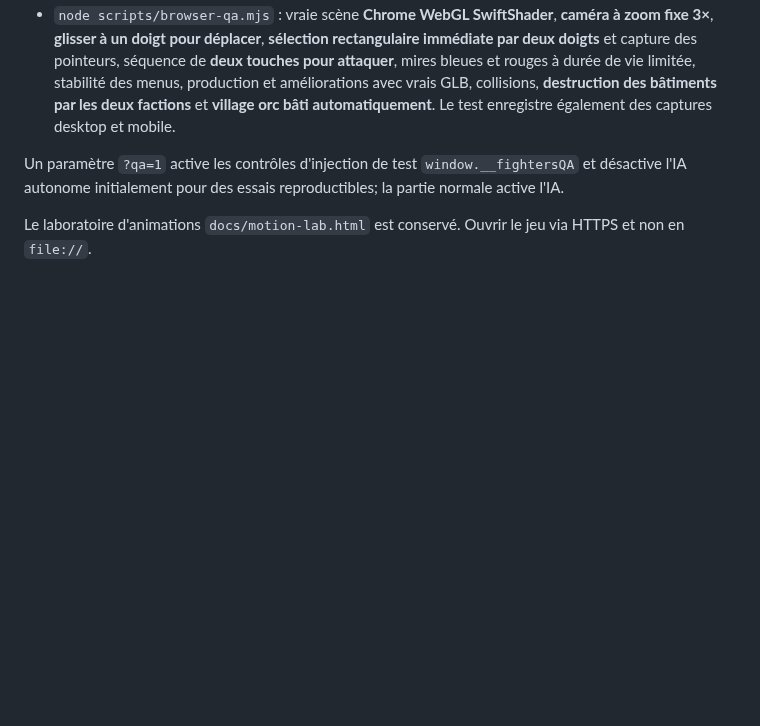
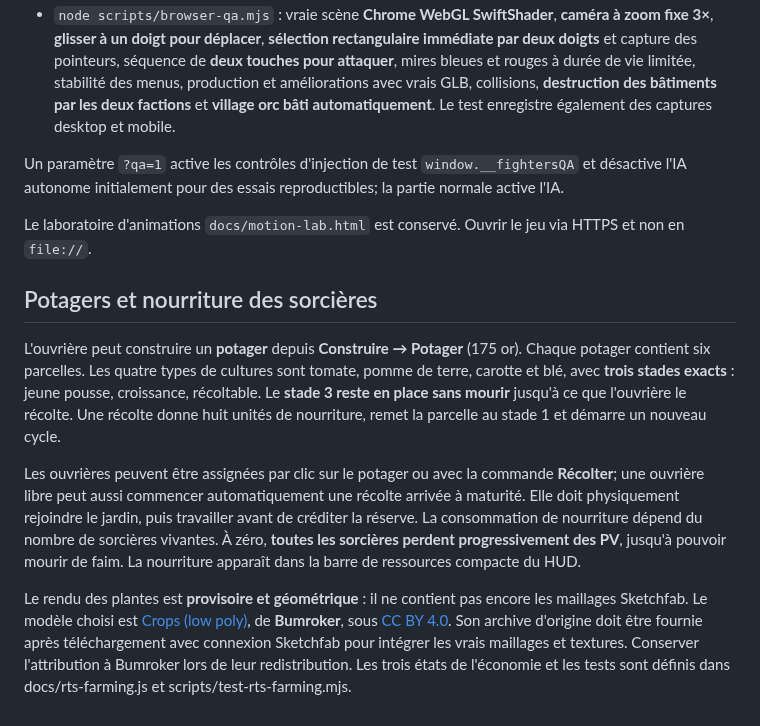
Before and after one commit to leye0/Fighters, a Markdown page: README.md, the part around the change. GitHub-like rendering; blank space fills up the shorter version.

Commit message:
docs: describe witches food mechanics and CC BY source

```diff
--- a/README.md
+++ b/README.md
@@ -90,3 +90,12 @@ Le workflow `.github/workflows/browser-qa.yml` exécute :
 Un paramètre `?qa=1` active les contrôles d'injection de test `window.__fightersQA` et désactive l'IA autonome initialement pour des essais reproductibles; la partie normale active l'IA.
 
 Le laboratoire d'animations `docs/motion-lab.html` est conservé. Ouvrir le jeu via HTTPS et non en `file://`.
+
+
+## Potagers et nourriture des sorcières
+
+L'ouvrière peut construire un **potager** depuis **Construire → Potager** (175 or). Chaque potager contient six parcelles. Les quatre types de cultures sont tomate, pomme de terre, carotte et blé, avec **trois stades exacts** : jeune pousse, croissance, récoltable. Le **stade 3 reste en place sans mourir** jusqu'à ce que l'ouvrière le récolte. Une récolte donne huit unités de nourriture, remet la parcelle au stade 1 et démarre un nouveau cycle.
+
+Les ouvrières peuvent être assignées par clic sur le potager ou avec la commande **Récolter**; une ouvrière libre peut aussi commencer automatiquement une récolte arrivée à maturité. Elle doit physiquement rejoindre le jardin, puis travailler avant de créditer la réserve. La consommation de nourriture dépend du nombre de sorcières vivantes. À zéro, **toutes les sorcières perdent progressivement des PV**, jusqu'à pouvoir mourir de faim. La nourriture apparaît dans la barre de ressources compacte du HUD.
+
+Le rendu des plantes est **provisoire et géométrique** : il ne contient pas encore les maillages Sketchfab. Le modèle choisi est [Crops (low poly)](https://sketchfab.com/3d-models/crops-low-poly-637198c4b8be41e6aeaca8cea8fb81f4), de **Bumroker**, sous [CC BY 4.0](https://creativecommons.org/licenses/by/4.0/). Son archive d'origine doit être fournie après téléchargement avec connexion Sketchfab pour intégrer les vrais maillages et textures. Conserver l'attribution à Bumroker lors de leur redistribution. Les trois états de l'économie et les tests sont définis dans docs/rts-farming.js et scripts/test-rts-farming.mjs.
```
